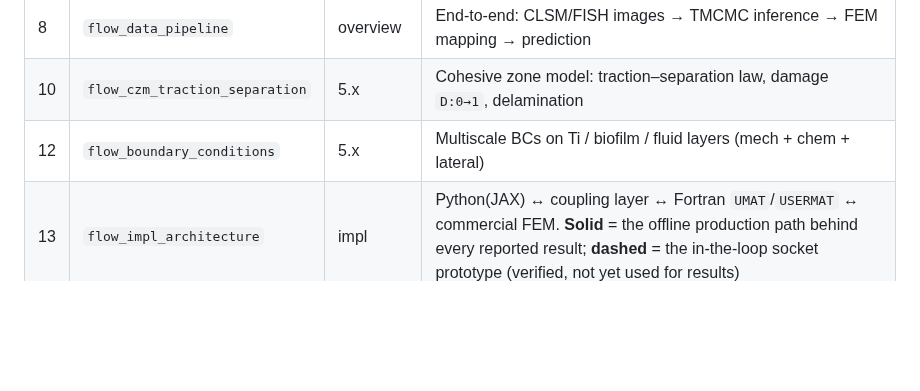
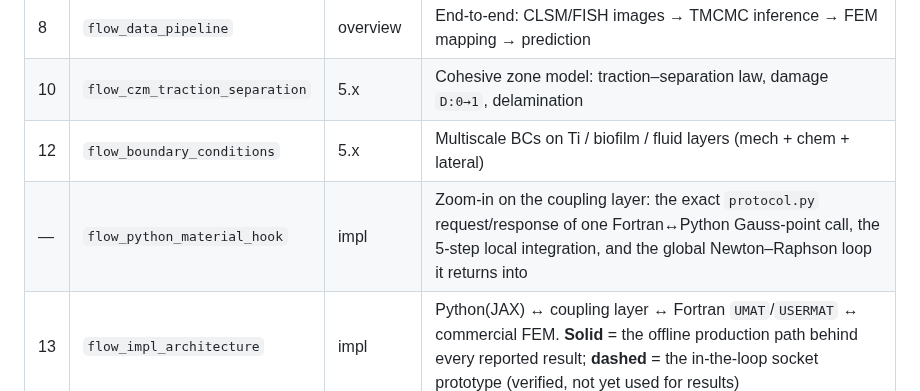
Before and after one commit to keisuke58/pde-fem-biofilm, a Markdown page: ch5_flow/README.md, the part around the change. Drawn GitHub-style; blank space fills up the shorter version.

Commit message:
ch5_flow: add flow_python_material_hook, the per-Gauss-point bridge algorithm
Zooms into the dashed coupling-layer box of flow_impl_architecture: what one
Fortran<->Python material evaluation actually sends and returns over the wire
protocol (ansys_usermat/coupling/protocol.py, material_server.py).

The source material was a Gemini chat log describing a generic viscoplastic
UMAT-Python bridge. Grounded it against the actual implemented code rather than
drawing it as given, since two of its points don't hold here:

- the chat's advice to return alpha_new assumes alpha is a locally-integrated
  hardening variable. In this repo it is not -- alpha is prescribed per point
  from the JAXFEM field (the offline hand-off in flow_impl_architecture), and
  only Fv is local internal state. protocol.py correctly has no alpha_new field;
  that is not a gap to fix.
- the chat's advice to document the dsdePl tangent convention is already settled
  here: the F-perturbation tangent the verified UMAT core returns is confirmed
  correct because SOLID185/NLGEOM,ON converges with it in ANSYS 2022 R2.

Both points are now callouts on the figure instead of open action items.

Same visual conventions as the rest of ch5_flow/ (mathptmx, teal/orange N-boxes,
arrows.meta). One layout bug caught and fixed before shipping: a nested
\node{...} used to center a title inside another node's text is invalid outside
a tikz path and threw 'Undefined control sequence' -- reverted to the
left-aligned title convention the other flow_*.tex figures already use, which
also matches them stylistically. PNG rendered at 200dpi and visually checked at
each revision (loop-back label was overlapping the response table on the first
pass; re-routed clear of every box).

Cataloged in ch5_flow/README.md.

```diff
--- a/ch5_flow/README.md
+++ b/ch5_flow/README.md
@@ -19,6 +19,7 @@ high-resolution PNGs (Times, 200 dpi) live in `../assets/`.
 | 8 | `flow_data_pipeline` | overview | End-to-end: CLSM/FISH images → TMCMC inference → FEM mapping → prediction |
 | 10 | `flow_czm_traction_separation` | 5.x | Cohesive zone model: traction–separation law, damage `D:0→1`, delamination |
 | 12 | `flow_boundary_conditions` | 5.x | Multiscale BCs on Ti / biofilm / fluid layers (mech + chem + lateral) |
+| — | `flow_python_material_hook` | impl | Zoom-in on the coupling layer: the exact `protocol.py` request/response of one Fortran↔Python Gauss-point call, the 5-step local integration, and the global Newton–Raphson loop it returns into |
 | 13 | `flow_impl_architecture` | impl | Python(JAX) ↔ coupling layer ↔ Fortran `UMAT`/`USERMAT` ↔ commercial FEM. **Solid** = the offline production path behind every reported result; **dashed** = the in-the-loop socket prototype (verified, not yet used for results) |
 | 14 | `flow_vv_convergence` | App. C | PDE V&V: analytic vs finite-volume + log-log 2nd-order (`O(Δz²)`) convergence |
 | 15 | `flow_timescale_separation` | 5.x | Biology (days) vs mechanics (ms–s) time-scale separation (gear-meshed loops) |
```
Also changed, not shown: assets/flow_python_material_hook.png (added), 2 other files.
